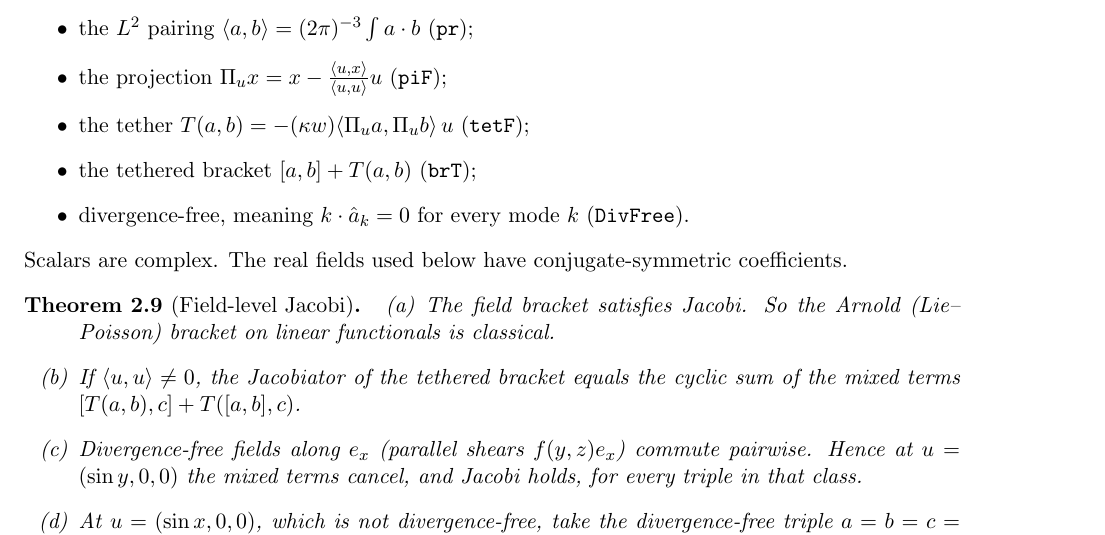
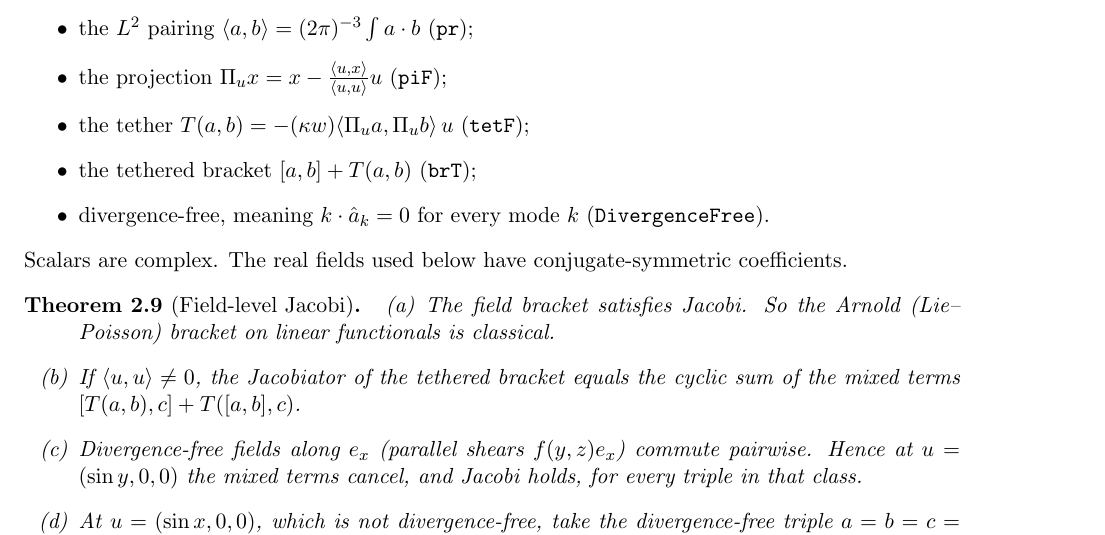
Before and after one commit to BenFrohman/frohmanian-symplectic-tether-may-form, a LaTeX paper (paper/companion.tex): part of page 3 of 9, cut so that both start at the same text. Compiled offline with pdfLaTeX.

Commit message:
DivFree -> DivergenceFree (Benjamin Frohman's original predicate, May 28 skeleton); identical definition.

```diff
--- a/paper/companion.tex
+++ b/paper/companion.tex
@@ -150,7 +150,7 @@ $[v e^{ip\cdot x},w e^{iq\cdot x}]=i\bigl((v\cdot q)w-(w\cdot p)v\bigr)e^{i(p+q)
 \item the projection $\Pi_ux=x-\frac{\langle u,x\rangle}{\langle u,u\rangle}u$ (\lean{piF});
 \item the tether $T(a,b)=-(\kappa w)\langle\Pi_ua,\Pi_ub\rangle\,u$ (\lean{tetF});
 \item the tethered bracket $[a,b]+T(a,b)$ (\lean{brT});
-\item divergence-free, meaning $k\cdot\hat a_k=0$ for every mode $k$ (\lean{DivFree}).
+\item divergence-free, meaning $k\cdot\hat a_k=0$ for every mode $k$ (\lean{DivergenceFree}).
 \end{itemize}
 Scalars are complex. The real fields used below have conjugate-symmetric coefficients.
 \begin{theorem}[Field-level Jacobi]\label{thm:fieldjacobi}
```
Also changed, not shown: 1 other file.
